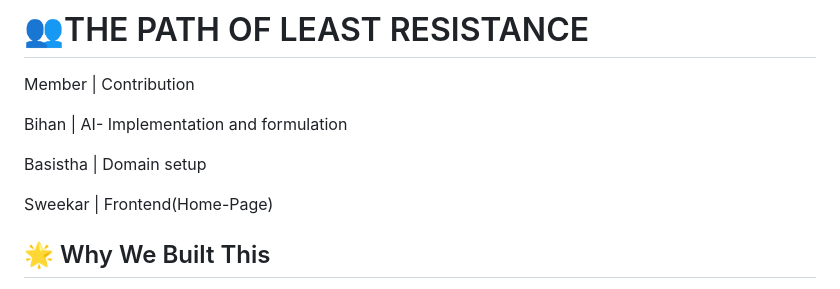
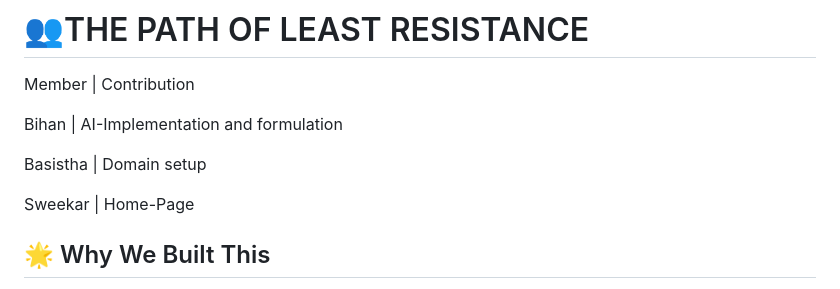
Before and after one commit to Cosmic-Volt/The-Path-of-Least-Resistance, a Markdown page: README.md, the part around the change. Rendered like a GitHub page.

Commit message:
Fix formatting in README contributions section

```diff
--- a/README.md
+++ b/README.md
@@ -164,13 +164,13 @@ Additional AI-powered study features
 Member	   |  Contribution
 
 
-Bihan      |  AI- Implementation and formulation
+Bihan      |  AI-Implementation and formulation
 
 
 Basistha   |  Domain setup
 
 
-Sweekar	   |  Frontend(Home-Page)
+Sweekar	   |  Home-Page
 
 
 ## 🌟 Why We Built This
```
